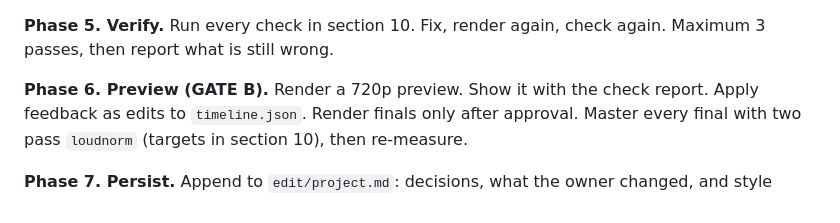
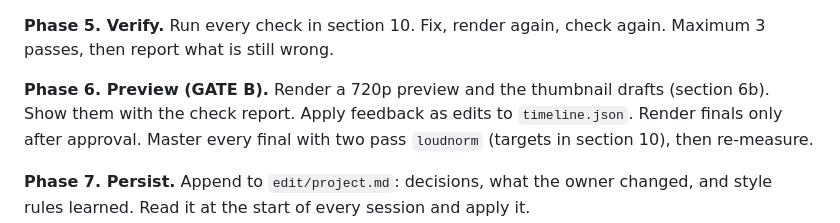
Before and after one commit to leonardDEV21/video_edit, a Markdown page: CLAUDE.md, the part around one of its changes. Rendered like a GitHub page.

```diff
--- a/CLAUDE.md
+++ b/CLAUDE.md
@@ -78,7 +79,8 @@ Each one owns one component or one track. All of them read `timeline.json`.
 **Phase 5. Verify.** Run every check in section 10. Fix, render again, check again.
 Maximum 3 passes, then report what is still wrong.
 
-**Phase 6. Preview (GATE B).** Render a 720p preview. Show it with the check report.
+**Phase 6. Preview (GATE B).** Render a 720p preview and the thumbnail drafts
+(section 6b). Show them with the check report.
 Apply feedback as edits to `timeline.json`. Render finals only after approval.
 Master every final with two pass `loudnorm` (targets in section 10), then re-measure.
 
```
Also changed, not shown: other parts of CLAUDE.md (+19 -5 lines).
